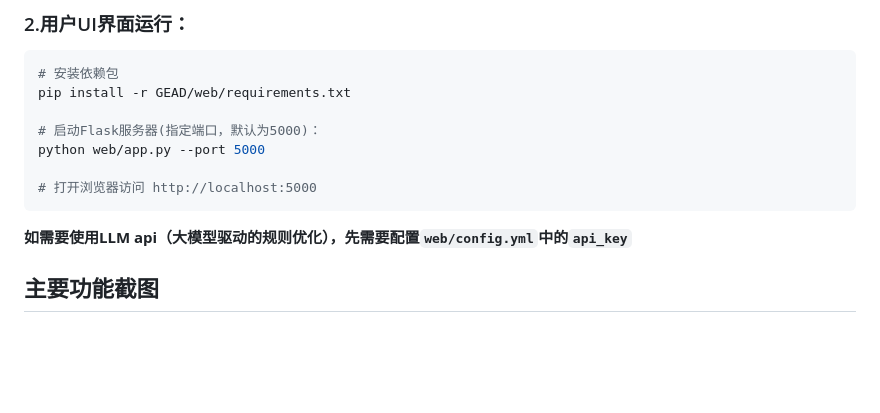
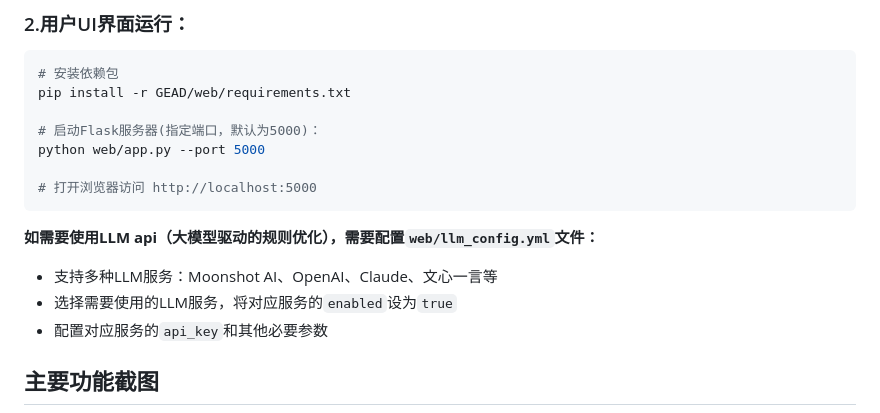
Before and after one commit to dongtsi/GEAD, a Markdown page: README_CN.md, the part around the change. GitHub-like rendering; blank space fills up the shorter version.

Commit message:
docs: update README_CN.md LLM API

````diff
--- a/README_CN.md
+++ b/README_CN.md
@@ -55,7 +55,11 @@ python web/app.py --port 5000
 
 # 打开浏览器访问 http://localhost:5000
 ```
-**如需要使用LLM api（大模型驱动的规则优化），先需要配置`web/config.yml`中的`api_key`**
+**如需要使用LLM api（大模型驱动的规则优化），需要配置`web/llm_config.yml`文件：**
+
+- 支持多种LLM服务：Moonshot AI、OpenAI、Claude、文心一言等
+- 选择需要使用的LLM服务，将对应服务的`enabled`设为`true`
+- 配置对应服务的`api_key`和其他必要参数
 
 ## 主要功能截图
 
````
